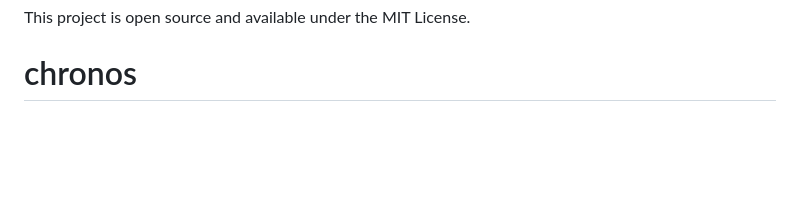
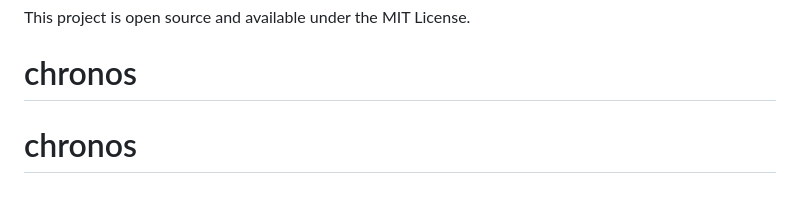
Before and after one commit to saha433/chronos, a Markdown page: README.md, the part around the change. Rendered like a GitHub page; blank space fills up the shorter version.

```diff
--- a/README.md
+++ b/README.md
@@ -194,3 +194,4 @@ If you encounter issues:
 
 This project is open source and available under the MIT License.
 # chronos
+# chronos
```
